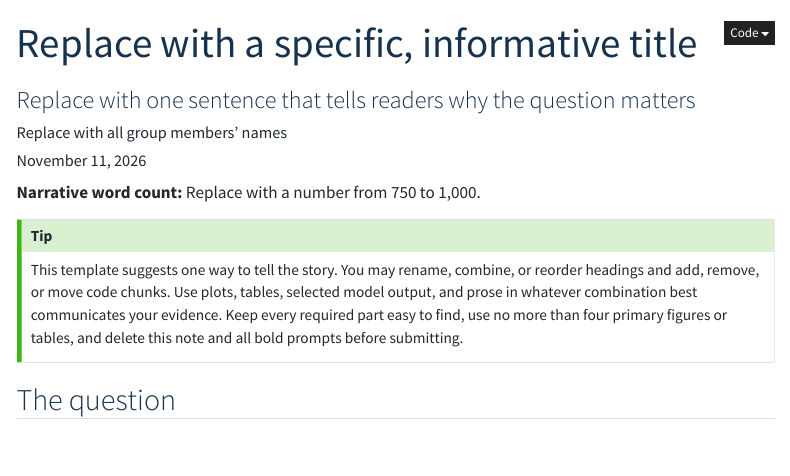
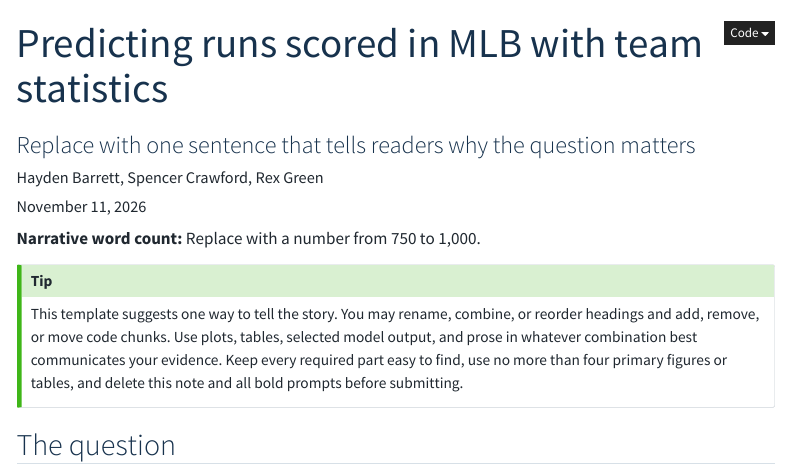
Before and after one commit to rex-w-green/baseball, a Quarto document (portfolio/index.qmd): the page in a window 1100 px wide, from its top. Rendered offline with R 4.5, knitr and Pandoc in place of Quarto, with nearby package versions; menus at the side of the page are left out.

Commit message:
Added title

```diff
--- a/portfolio/index.qmd
+++ b/portfolio/index.qmd
@@ -1,7 +1,7 @@
 ---
-title: "Replace with a specific, informative title"
+title: "Predicting runs scored in MLB with team statistics"
 subtitle: "Replace with one sentence that tells readers why the question matters"
-author: "Replace with all group members' names"
+author: "Hayden Barrett, Spencer Crawford, Rex Green"
 date: last-modified
 description: "Replace with a brief description for link previews."
 ---
```
Also changed, not shown: 1 other file.
